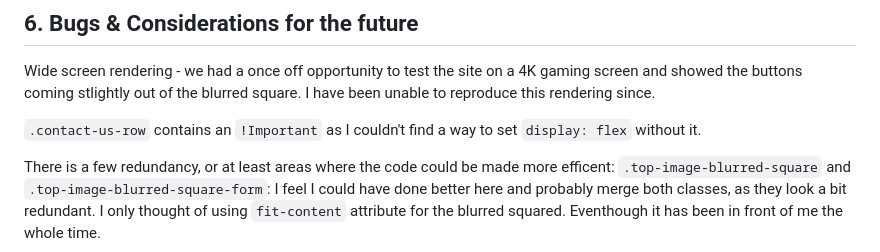
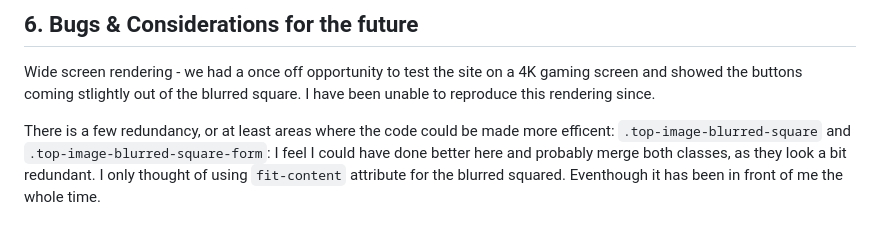
Before and after one commit to PhilMele/M1Project, a Markdown page: README.md, the part around the change. Rendered like a GitHub page; blank space fills up the shorter version.

Commit message:
Edit Readme: remove statement in Bugs section about the use of !important, following design change in button display in contact-us-row

```diff
--- a/README.md
+++ b/README.md
@@ -626,8 +626,6 @@ All these images have been converted to .webp and compressed to improve performa
 
 Wide screen rendering - we had a once off opportunity to test the site on a 4K gaming screen and showed the buttons coming stlightly out of the blurred square. I have been unable to reproduce this rendering since.
 
-`.contact-us-row` contains an `!Important` as I couldn't find a way to set `display: flex` without it.
-
 There is a few redundancy, or at least areas where the code could be made more efficent: `.top-image-blurred-square` and `.top-image-blurred-square-form`: I feel I could have done better here and probably merge both classes, as they look a bit redundant. I only thought of using `fit-content` attribute for the blurred squared. Eventhough it has been in front of me the whole time.
 
 I made too many commit for the Readme file, mostly because I didnt know how to render it without pushing each iterations to github. I only found about `notion.so` at the end of the project, which I used for the tables. Will be using it moving forward from the begining.
```
